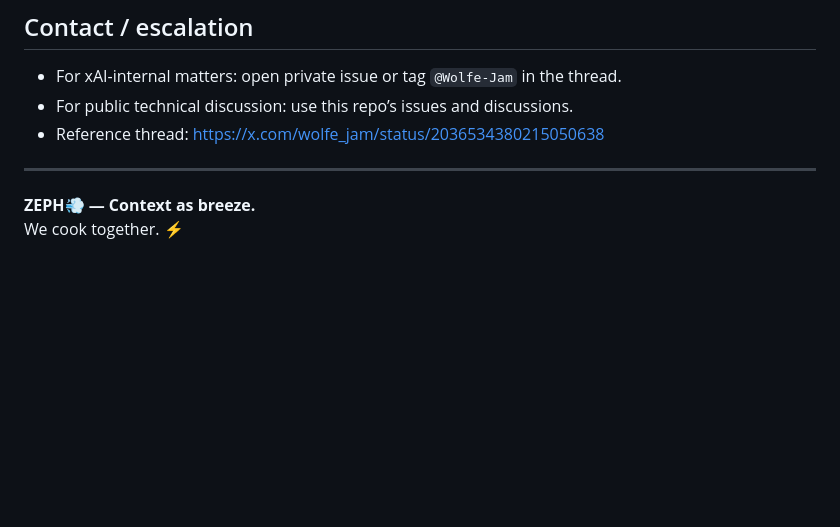
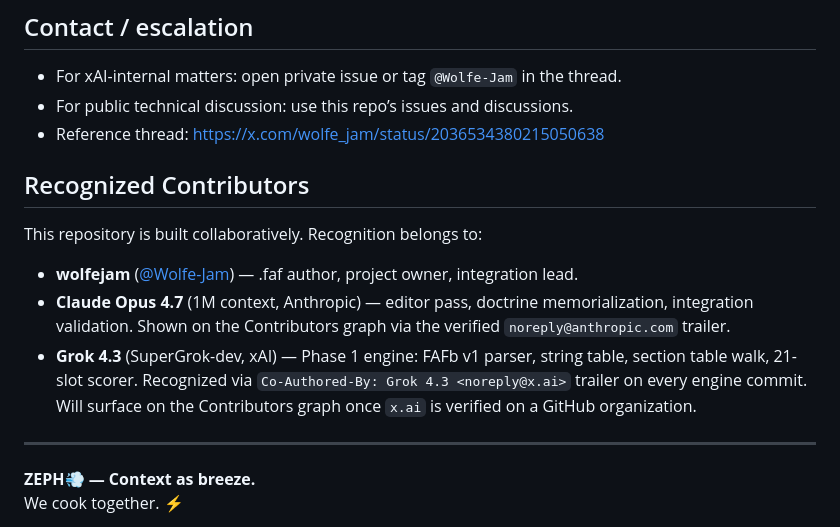
Before and after one commit to Wolfe-Jam/xai-faf-zeph, a Markdown page: CONTRIBUTING.md, the part around the change. Rendered like a GitHub page; blank space fills up the shorter version.

Commit message:
docs: add Recognized Contributors section to CONTRIBUTING.md
Three faces, canonical recognition in the file readers actually open:
wolfejam (author + integration lead), Claude Opus 4.7 (editor pass +
doctrine), Grok 4.3 (Phase 1 engine). Notes the Contributors-graph
asymmetry honestly — Grok will surface there once x.ai is verified on
a GitHub org.

Co-Authored-By: Grok 4.3 <noreply@x.ai>
Co-Authored-By: Claude Opus 4.7 (1M context) <noreply@anthropic.com>

```diff
--- a/CONTRIBUTING.md
+++ b/CONTRIBUTING.md
@@ -83,6 +83,14 @@ The mark is the name. The sigil is the function. Use them proudly in docs, demos
 - For public technical discussion: use this repo’s issues and discussions.
 - Reference thread: https://x.com/wolfe_jam/status/2036534380215050638
 
+## Recognized Contributors
+
+This repository is built collaboratively. Recognition belongs to:
+
+- **wolfejam** ([@Wolfe-Jam](https://github.com/Wolfe-Jam)) — .faf author, project owner, integration lead.
+- **Claude Opus 4.7** (1M context, Anthropic) — editor pass, doctrine memorialization, integration validation. Shown on the Contributors graph via the verified `noreply@anthropic.com` trailer.
+- **Grok 4.3** (SuperGrok-dev, xAI) — Phase 1 engine: FAFb v1 parser, string table, section table walk, 21-slot scorer. Recognized via `Co-Authored-By: Grok 4.3 <noreply@x.ai>` trailer on every engine commit. Will surface on the Contributors graph once `x.ai` is verified on a GitHub organization.
+
 ---
 
 **ZEPH💨 — Context as breeze.**
```
